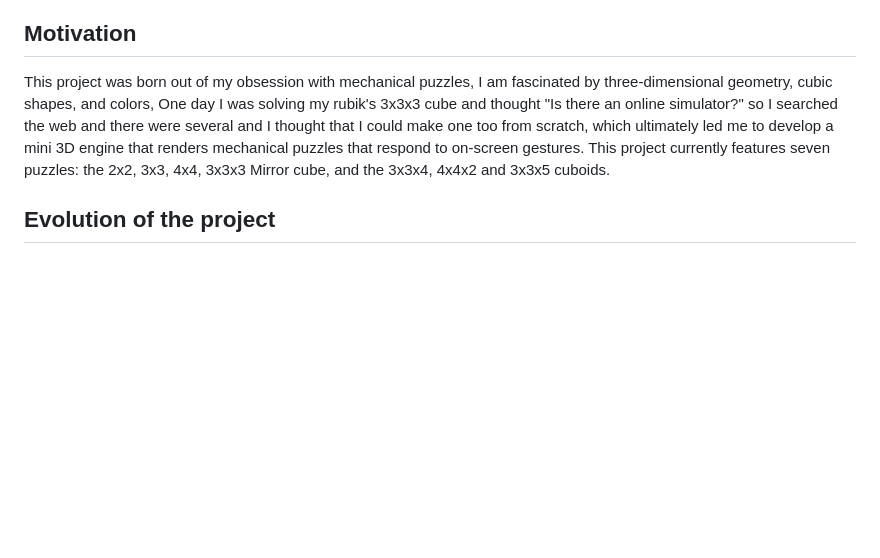
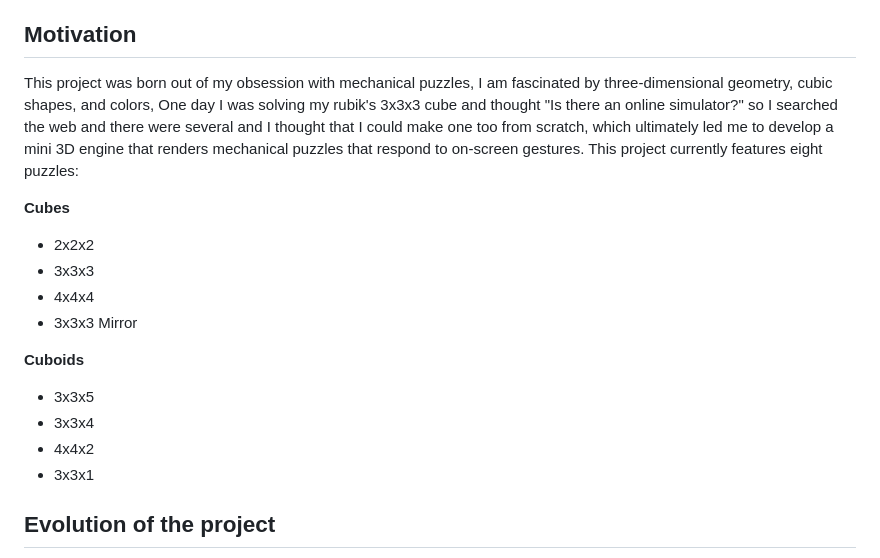
Before and after one commit to Jhonyx00/jxrcube, a Markdown page: README.md, the part around the change. Drawn GitHub-style; blank space fills up the shorter version.

Commit message:
docs: update motivation section

```diff
--- a/README.md
+++ b/README.md
@@ -20,7 +20,19 @@ JxRCube is a 3D puzzle simulator rendered using the DOM. It features gesture-bas
 - [Author](#Author)
 
 ## Motivation
-This project was born out of my obsession with mechanical puzzles, I am fascinated by three-dimensional geometry, cubic shapes, and colors, One day I was solving my rubik's 3x3x3 cube and thought "Is there an online simulator?" so I searched the web and there were several and I thought that I could make one too from scratch, which ultimately led me to develop a mini 3D engine that renders mechanical puzzles that respond to on-screen gestures. This project currently features seven puzzles: the 2x2, 3x3, 4x4, 3x3x3 Mirror cube, and the 3x3x4, 4x4x2 and 3x3x5 cuboids.
+This project was born out of my obsession with mechanical puzzles, I am fascinated by three-dimensional geometry, cubic shapes, and colors, One day I was solving my rubik's 3x3x3 cube and thought "Is there an online simulator?" so I searched the web and there were several and I thought that I could make one too from scratch, which ultimately led me to develop a mini 3D engine that renders mechanical puzzles that respond to on-screen gestures. This project currently features eight puzzles:
+
+**Cubes**
+- 2x2x2
+- 3x3x3
+- 4x4x4
+- 3x3x3 Mirror
+
+**Cuboids**
+- 3x3x5
+- 3x3x4
+- 4x4x2
+- 3x3x1
 
 ## Evolution of the project
 At the beginning of development, I implemented a color-swapping system for the cubelets where I simply updated the CSS **background-color** property based on a rotation map for each move and the puzzle cubelets remained static at all times; to rotate a layer, I moved the affected cubelets into a pivot container, rotated the container and finally returned the cubelets to their original positions with their "stickers" swapped. I definied the layers using static index arrays, for example, the "U" layer used indices like "[[0,1,2], [3,4,5], [6,7,8]]", while this aproach worked, it was overly complex for my taste and felt like a "cheat", as the cubelets were never truly rotating, I wanted a simulation that was faithful to reality, it was then that I decided do dive deep into 3D geometry. Through my research, I discovered that, once again, math would save the day ahd there is nothing wrong with trusting them.
```
